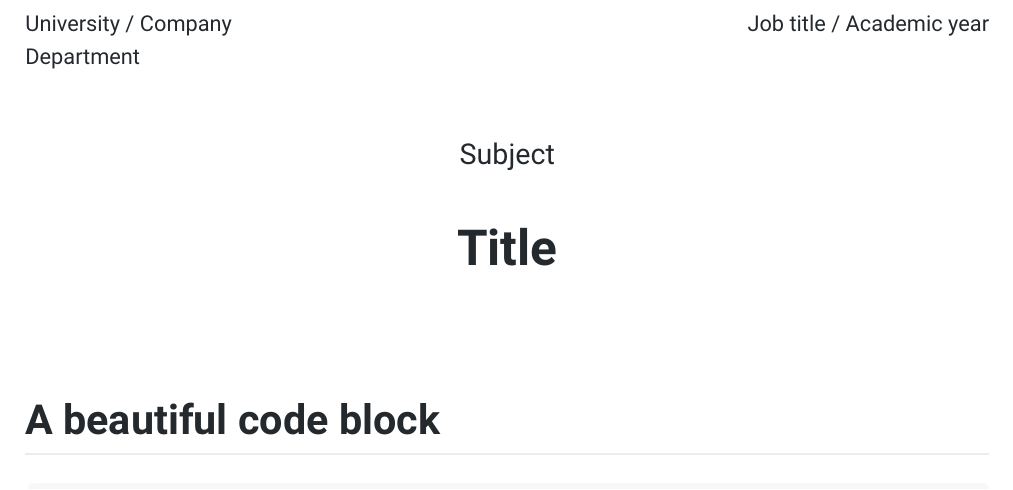
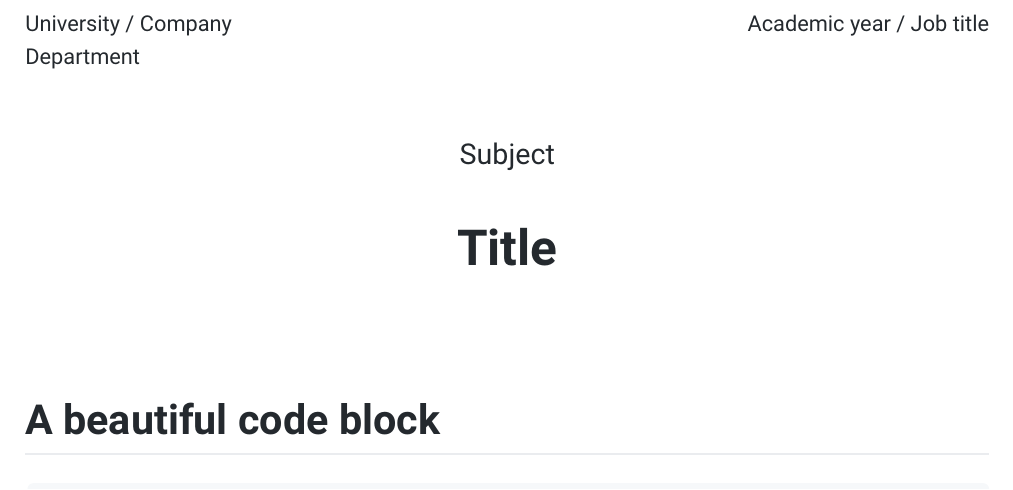
Before and after one commit to maelquerre/latex-templates, a LaTeX document (sample.tex): part of the page, cut so that both start at the same text. Compiled offline with XeLaTeX.

Commit message:
Update sample.tex

```diff
--- a/sample.tex
+++ b/sample.tex
@@ -3,7 +3,7 @@
 \begin{document}
 
 \noindent
-University / Company \hfill Job title / Academic year \\
+University / Company \hfill Academic year / Job title \\
 Department \\
 
 \begin{center}
```
